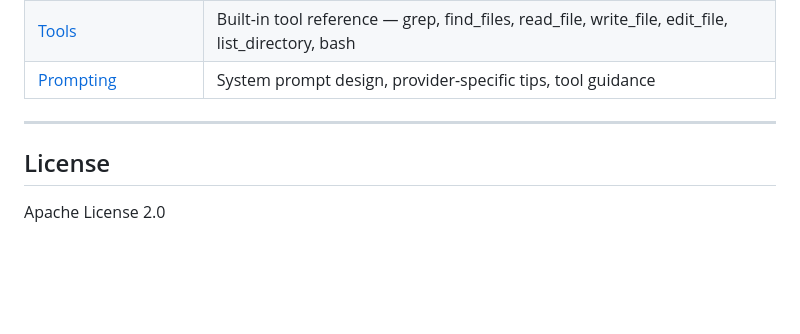
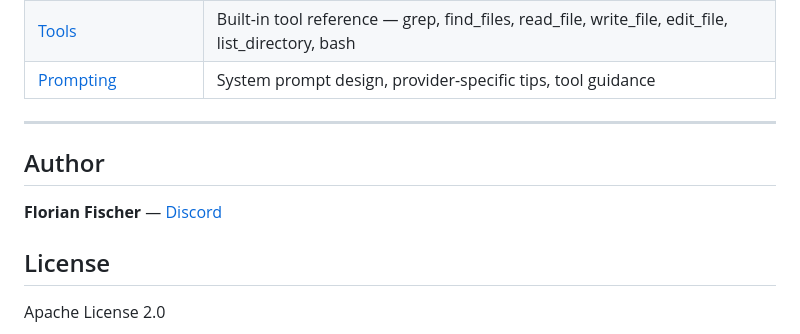
Before and after one commit to fischerf/aar, a Markdown page: README.md, the part around the change. Rendered like a GitHub page; blank space fills up the shorter version.

Commit message:
discord added

```diff
--- a/README.md
+++ b/README.md
@@ -300,6 +300,10 @@ See [Safety — `wsl` sandbox mode](docs/safety.md#wsl--dedicated-wsl2-distro) f
 
 ---
 
+## Author
+
+**Florian Fischer** — [Discord](https://discord.gg/xYJNHJV7Bh)
+
 ## License
 
 Apache License 2.0
```
